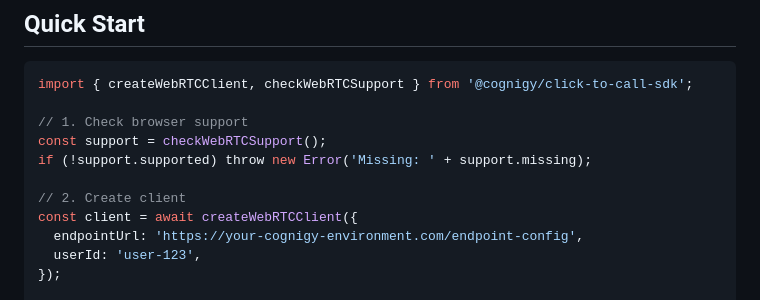
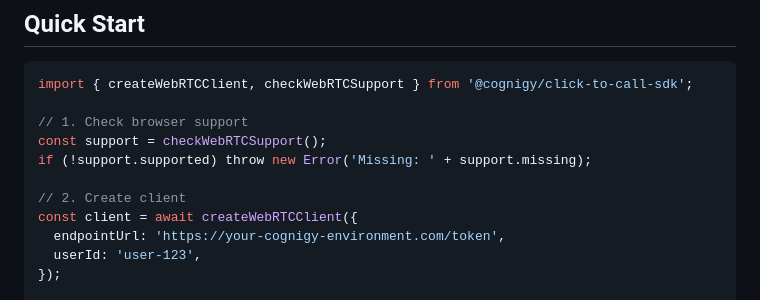
Before and after one commit to Cognigy/click-to-call-sdk, a Markdown page: README.md, the part around the change. Drawn GitHub-style.

```diff
--- a/README.md
+++ b/README.md
@@ -29,7 +29,7 @@ if (!support.supported) throw new Error('Missing: ' + support.missing);
 
 // 2. Create client
 const client = await createWebRTCClient({
-  endpointUrl: 'https://your-cognigy-environment.com/endpoint-config',
+  endpointUrl: 'https://your-cognigy-environment.com/token',
   userId: 'user-123',
 });
 
```
